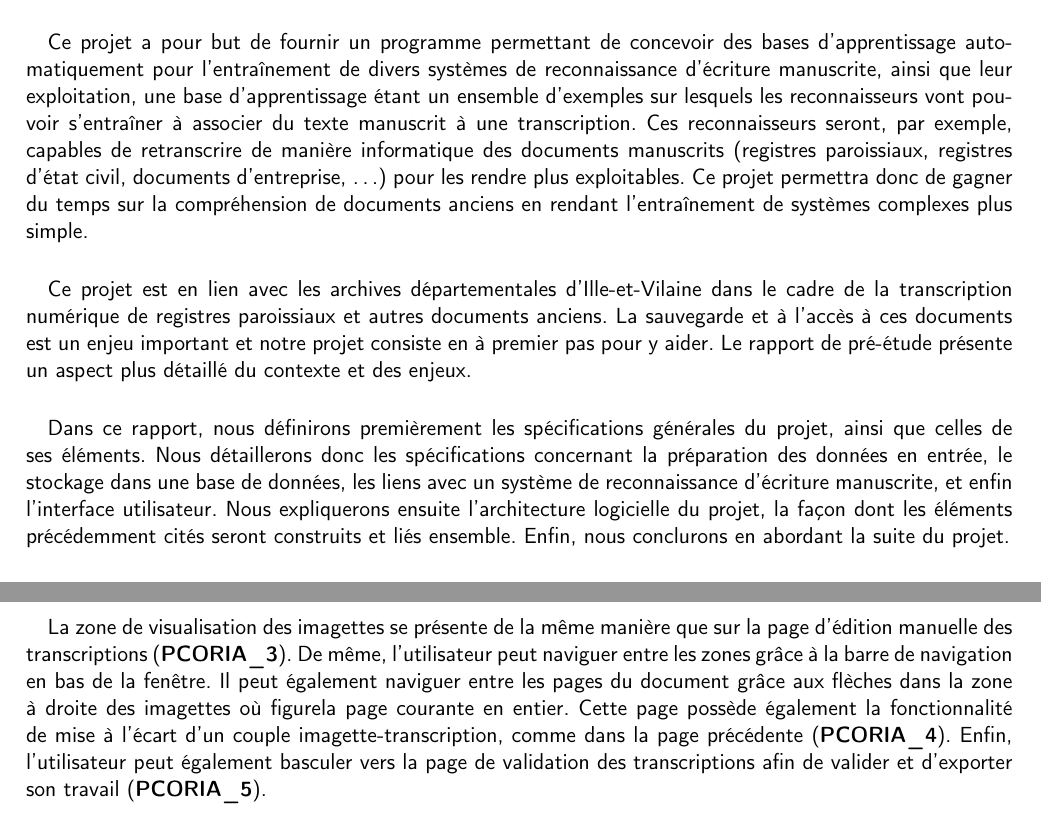
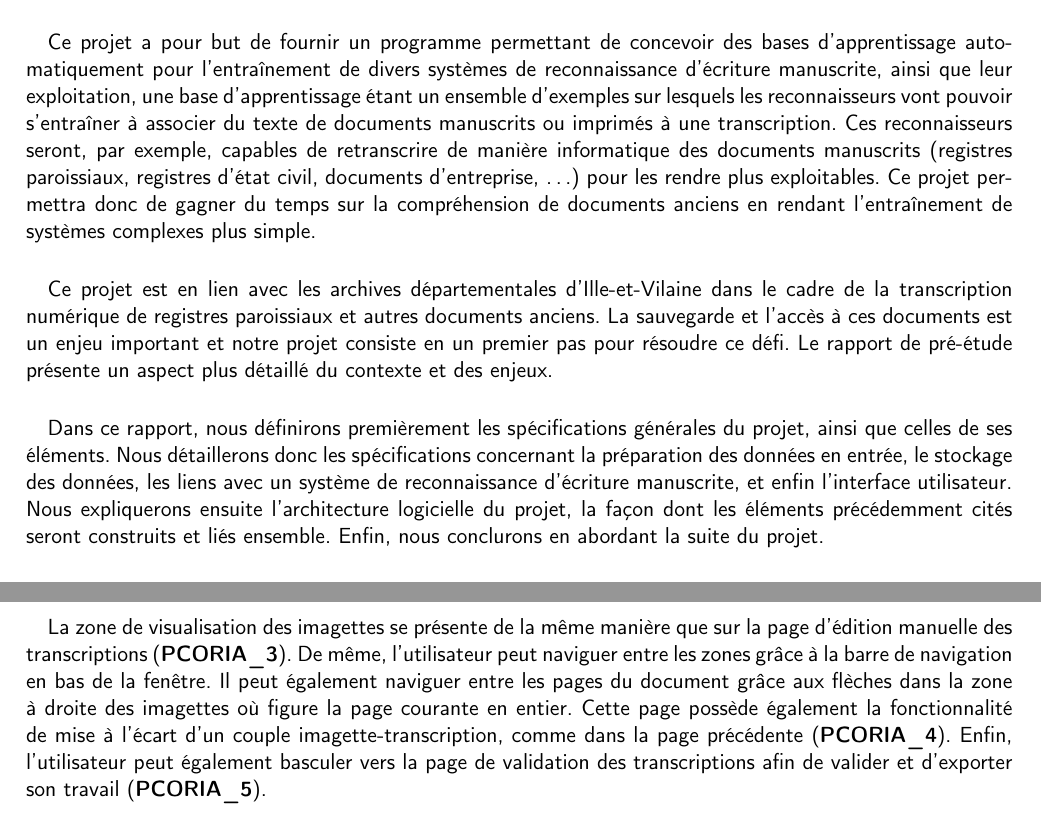
Before and after one commit to shymine/Ecriture_Manuscrite, a LaTeX book (Rapports/Specifications/main.tex, which reads Rapports/Specifications/ihm.tex, Rapports/Specifications/introduction.tex): two parts of pages 3 and 13 of 29, joined at a grey line, cut so that both start at the same text. Compiled offline with pdfLaTeX.

Commit message:
orthograph + presentation corrections

```diff
--- a/Rapports/Specifications/ihm.tex
+++ b/Rapports/Specifications/ihm.tex
@@ -170,7 +170,7 @@ La zone de visualisation des imagettes se présente de la même manière que sur
 la page d’édition manuelle des transcriptions (\textbf{PCORIA\_3}). De même,
 l’utilisateur peut naviguer entre les zones grâce à la barre de navigation en
 bas de la fenêtre. Il peut également naviguer entre les pages du document grâce
-aux flèches dans la zone à droite des imagettes où figurela page courante
+aux flèches dans la zone à droite des imagettes où figure la page courante
 en entier. Cette page
 possède également la fonctionnalité de mise à l’écart d’un couple
 imagette-transcription, comme dans la page précédente (\textbf{PCORIA\_4}).
--- a/Rapports/Specifications/introduction.tex
+++ b/Rapports/Specifications/introduction.tex
@@ -19,7 +19,7 @@ Ce projet a pour but de fournir un programme permettant de concevoir des bases d
 automatiquement pour l’entraînement de divers systèmes de reconnaissance d’écriture manuscrite,
 ainsi que leur exploitation, une base d'apprentissage étant un ensemble
 d'exemples sur lesquels les reconnaisseurs vont pouvoir s'entraîner à associer
-du texte manuscrit à une transcription. Ces reconnaisseurs seront, par exemple,
+du texte de documents manuscrits ou imprimés à une transcription. Ces reconnaisseurs seront, par exemple,
 capables de retranscrire de manière informatique des documents manuscrits
 (registres paroissiaux, registres d’état civil, documents d’entreprise,
 \ldots) pour les rendre plus exploitables. Ce projet permettra donc de gagner
@@ -27,13 +27,15 @@ du temps sur la compréhension de documents anciens en rendant l’entraînement
 de systèmes complexes plus simple.
 
 \paragraph{}
-Ce projet est en lien avec les archives départementales d’Ille-et-Vilaine dans le cadre de la transcription numérique de registres paroissiaux et autres documents anciens. La sauvegarde et à l’accès à ces documents est un enjeu important et notre projet consiste en à premier pas pour y aider. Le rapport de pré-étude présente un aspect plus détaillé du contexte et des enjeux.
+Ce projet est en lien avec les archives départementales d’Ille-et-Vilaine dans le cadre de la transcription numérique de registres paroissiaux et autres documents anciens. La sauvegarde et
+l’accès à ces documents est un enjeu important et notre projet consiste en un premier pas pour
+résoudre ce défi. Le rapport de pré-étude présente un aspect plus détaillé du contexte et des enjeux.
 
 \paragraph{}
 Dans ce rapport, nous définirons premièrement les spécifications générales du
 projet, ainsi que celles de ses éléments. Nous détaillerons donc les
 spécifications concernant la préparation des données en entrée, le stockage
-dans une base de données, les liens avec un système de reconnaissance
+des données, les liens avec un système de reconnaissance
 d’écriture manuscrite, et enfin l’interface utilisateur. Nous expliquerons
 ensuite l’architecture logicielle du projet, la façon dont les éléments
 précédemment cités seront construits et liés ensemble. Enfin, nous conclurons
```
Also changed, not shown: Rapports/Specifications/description-interactions.tex (+9 -5 lines), Rapports/Specifications/organisation-travail.tex (+2 -2 lines), Rapports/Specifications/ihm.tex (2 more changed lines).
